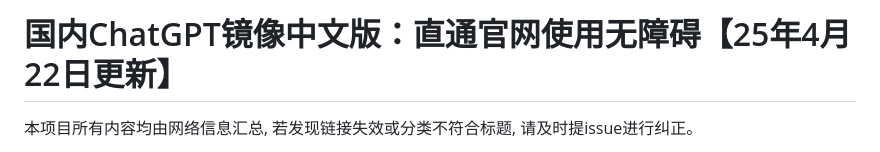
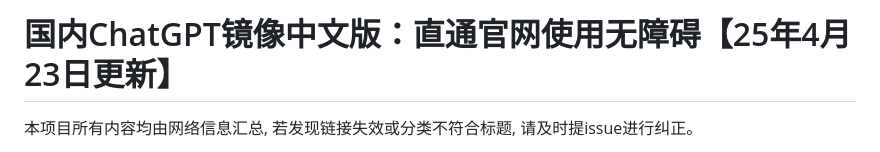
Before and after one commit to Cailailai/chatgpt, a Markdown page: README.md, the part around one of its changes. GitHub-like rendering.

```diff
--- a/README.md
+++ b/README.md
@@ -1,4 +1,4 @@
-# 国内ChatGPT镜像中文版：直通官网使用无障碍【25年4月22日更新】
+# 国内ChatGPT镜像中文版：直通官网使用无障碍【25年4月23日更新】
 
 本项目所有内容均由网络信息汇总, 若发现链接失效或分类不符合标题, 请及时提issue进行纠正。
 
```
Also changed, not shown: other parts of README.md (+1 -1 lines).
